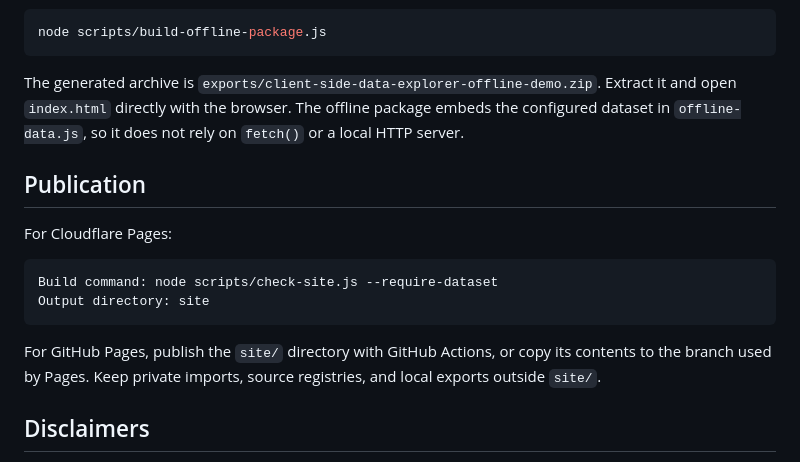
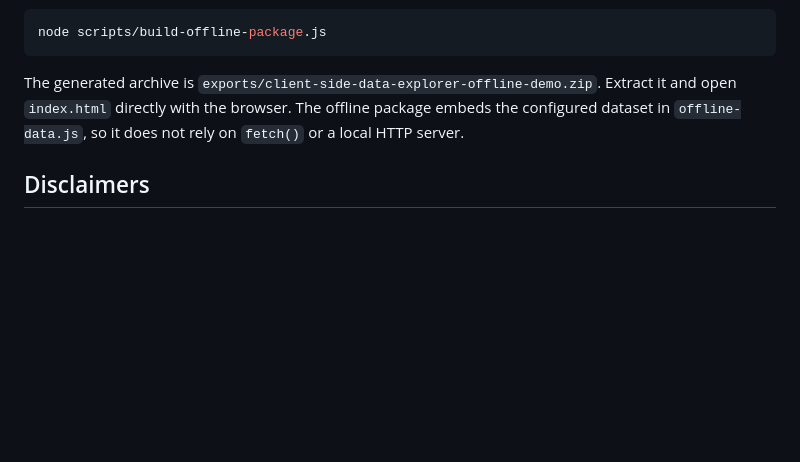
Before and after one commit to luciopileggi/client-side-data-explorer, a Markdown page: README.md, the part around the change. Drawn GitHub-style; blank space fills up the shorter version.

Commit message:
Remove publication section from README
Removed publication instructions for Cloudflare and GitHub Pages from README.

````diff
--- a/README.md
+++ b/README.md
@@ -108,17 +108,6 @@ node scripts/build-offline-package.js
 
 The generated archive is `exports/client-side-data-explorer-offline-demo.zip`. Extract it and open `index.html` directly with the browser. The offline package embeds the configured dataset in `offline-data.js`, so it does not rely on `fetch()` or a local HTTP server.
 
-## Publication
-
-For Cloudflare Pages:
-
-```text
-Build command: node scripts/check-site.js --require-dataset
-Output directory: site
-```
-
-For GitHub Pages, publish the `site/` directory with GitHub Actions, or copy its contents to the branch used by Pages. Keep private imports, source registries, and local exports outside `site/`.
-
 ## Disclaimers
 
 Read `docs/disclaimers.md` before publishing a public dataset. The short version: this repository provides software and example data handling only; dataset publishers remain responsible for rights, accuracy, privacy, attribution, and review of generated or converted metadata.
````
